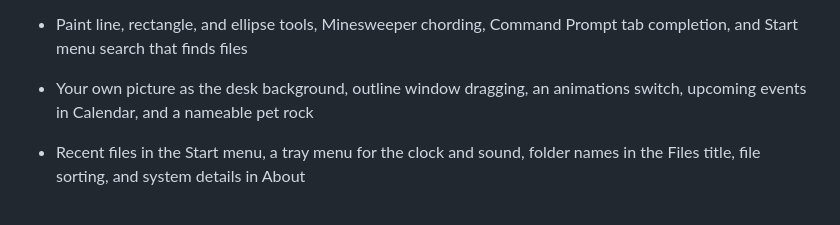
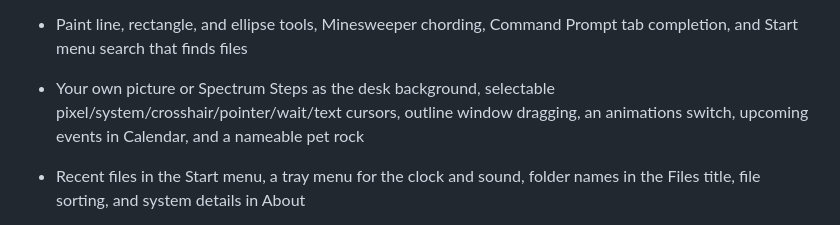
Before and after one commit to HrishikeshLenin13/Lumen, a Markdown page: README.md, the part around the change. Drawn GitHub-style.

Commit message:
Document spectrum background and cursor options

```diff
--- a/README.md
+++ b/README.md
@@ -27,7 +27,7 @@ Draw your art in `art/`, one PNG per icon at its current size, then run `node sc
 - Calendar reminders at a set time, a tray volume popup, Alt+Esc window switching, and a weekly hours chart in Ship Log
 - Import text files into Files with a button or by dropping them on the Files window or the desk
 - Paint line, rectangle, and ellipse tools, Minesweeper chording, Command Prompt tab completion, and Start menu search that finds files
-- Your own picture as the desk background, outline window dragging, an animations switch, upcoming events in Calendar, and a nameable pet rock
+- Your own picture or Spectrum Steps as the desk background, selectable pixel/system/crosshair/pointer/wait/text cursors, outline window dragging, an animations switch, upcoming events in Calendar, and a nameable pet rock
 - Recent files in the Start menu, a tray menu for the clock and sound, folder names in the Files title, file sorting, and system details in About
 - Save notes as files, due dates on tasks, calculator copy and paste, recent characters, a Mystify screen saver, and a long break after every fourth focus session
 - Undo after deleting tasks, ship log entries, and events, copy, paste, and duplicate in Files, a full Recycle Bin icon, Ctrl+A on the desk, F1 for help, and the Windows key for Start
```
